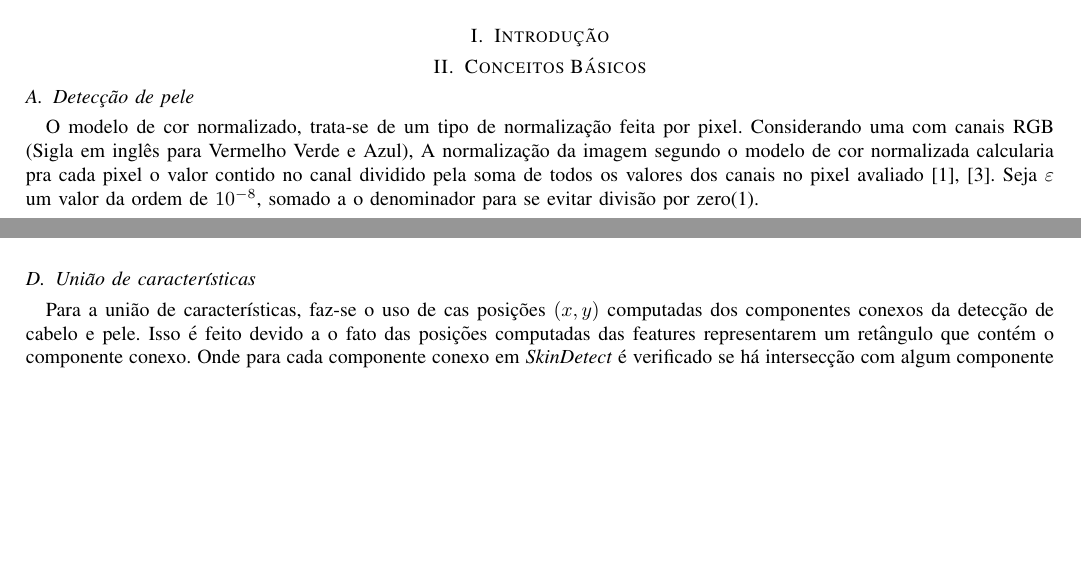
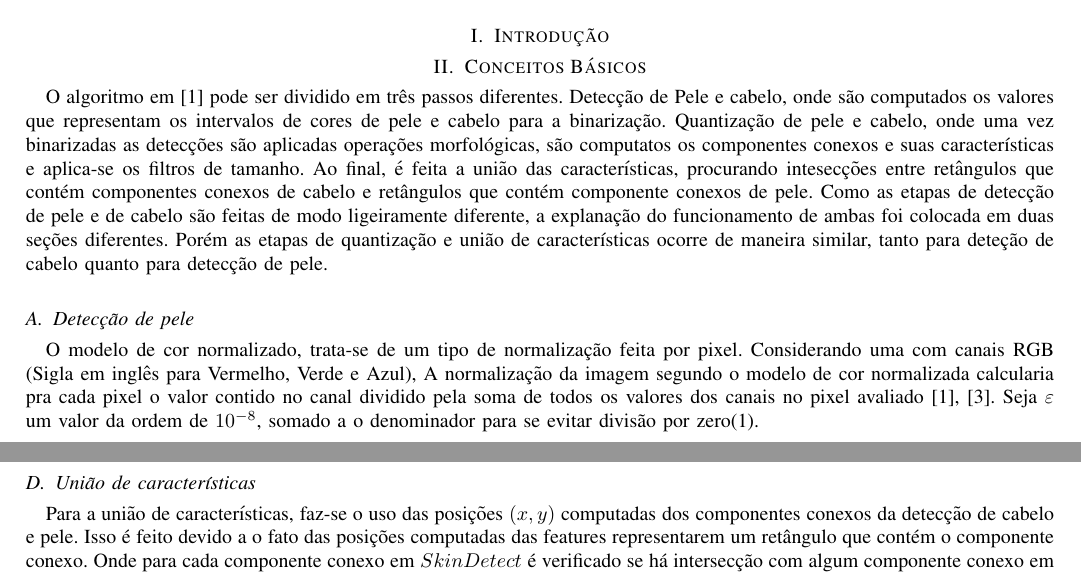
Before and after one commit to IsmaelCesar/visao_computacional, a LaTeX paper (relatorios/relatorio_visao.tex): two parts of pages 1 and 2 of 3 before the commit and two parts of pages 1 and 3 of 3 after it, joined at a grey line, cut so that both start at the same text, the shorter picture padded with empty space. Compiled offline with pdfLaTeX.

Commit message:
Seção II - Conceitos Básicos

```diff
--- a/relatorios/relatorio_visao.tex
+++ b/relatorios/relatorio_visao.tex
@@ -35,9 +35,16 @@
 \section{Introdução}
 
 \section{Conceitos Básicos}
+	O algoritmo em \cite{chen2007simple} pode ser dividido em três passos diferentes.
+	Detecção de Pele e cabelo, onde são computados os valores que representam os intervalos de cores de pele e cabelo para a binarização.
+	Quantização de pele e cabelo, onde uma vez binarizadas as detecções são aplicadas operações morfológicas, são computatos os componentes conexos e suas características e aplica-se os filtros de tamanho.
+	Ao final, é feita a união das características, procurando intesecções entre retângulos que contém componentes conexos de cabelo e retângulos que contém componente conexos de pele.
+	Como as etapas de detecção de pele e de cabelo são feitas de modo ligeiramente diferente, a explanação do funcionamento de ambas foi colocada em duas seções diferentes.
+	Porém as etapas de quantização e união de características ocorre de maneira similar, tanto para deteção de cabelo quanto para detecção de pele.
+
 	\subsection{Detecção de pele}
 	O modelo de cor normalizado, trata-se de um tipo de normalização feita por pixel.
-	Considerando uma com canais RGB (Sigla em inglês para Vermelho Verde e Azul),
+	Considerando uma com canais RGB (Sigla em inglês para Vermelho, Verde e Azul),
 	A normalização da imagem segundo o modelo de cor normalizada calcularia pra cada pixel o valor contido no canal dividido pela soma de todos os valores dos canais no pixel avaliado~\cite{chen2007simple,loesdau2017chromatic}.
 	Seja $\varepsilon$ um valor da ordem de $10^{-8}$, somado a o denominador para se evitar divisão por zero\eqref{eq:nomalizedColorModel}.
 	\begin{equation}
@@ -142,9 +149,9 @@
 
 	\subsection{União de características}
 
-	Para a união de características, faz-se o uso de cas posições $(x,y)$ computadas dos componentes conexos da detecção de cabelo e pele.
+	Para a união de características, faz-se o uso das posições $(x,y)$ computadas dos componentes conexos da detecção de cabelo e pele.
 	Isso é feito devido a o fato das posições computadas das features representarem um retângulo que contém o componente conexo.
-	Onde para cada componente conexo em \textit{SkinDetect} é verificado se há intersecção com algum componente conexo em $HairDetect$.
+	Onde para cada componente conexo em $SkinDetect$ é verificado se há intersecção com algum componente conexo em $HairDetect$.
 	Caso afirmativo, o algoritmo considera que achou uma face.
 	Na figura \ref{fig:intesectRelations} são mostradas as relações de intesecção que são consideradas no algoritmo por simplicidade.
 	\begin{figure}[htp]
```
Also changed, not shown: relatorios/relatorio_visao.pdf, relatorios/relatorio_visao.tex (4 more changed lines).
